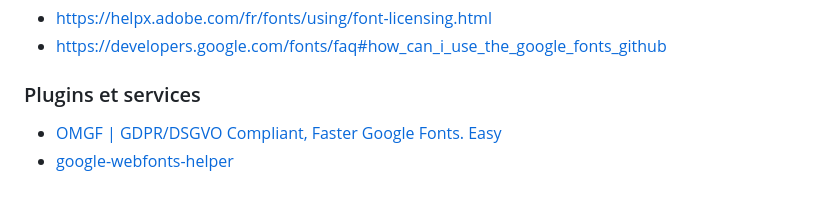
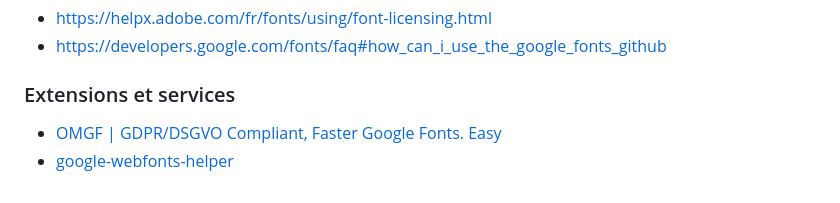
Before and after one commit to cnumr/best-practices-wordpress, a Markdown page: fiches/WP_3.14-preferer-l-utilisation-de-polices-auto-hebergees-aux-polices-cdn.md, the part around the change. GitHub-like rendering.

Commit message:
Typofix
Co-authored-by: Florine Sueur <florine.sueur@outlook.fr>

```diff
--- a/fiches/WP_3.14-preferer-l-utilisation-de-polices-auto-hebergees-aux-polices-cdn.md
+++ b/fiches/WP_3.14-preferer-l-utilisation-de-polices-auto-hebergees-aux-polices-cdn.md
@@ -89,7 +89,7 @@ Ce plugin va détecter au fil de la consultation des pages les "Googles fonts" u
 - https://helpx.adobe.com/fr/fonts/using/font-licensing.html
 - https://developers.google.com/fonts/faq#how_can_i_use_the_google_fonts_github
 
-### Plugins et services
+### Extensions et services
 
 - [OMGF | GDPR/DSGVO Compliant, Faster Google Fonts. Easy](https://wordpress.org/plugins/host-webfonts-local/)
 - [google-webfonts-helper](https://gwfh.mranftl.com/fonts)
```
